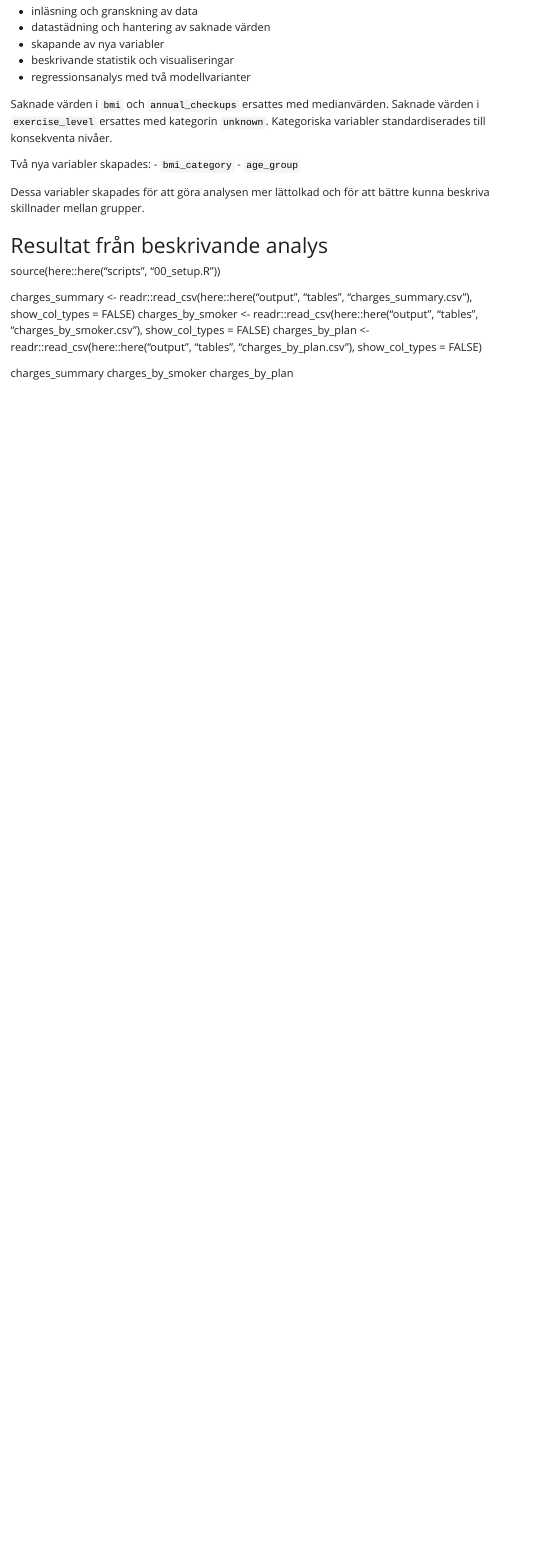
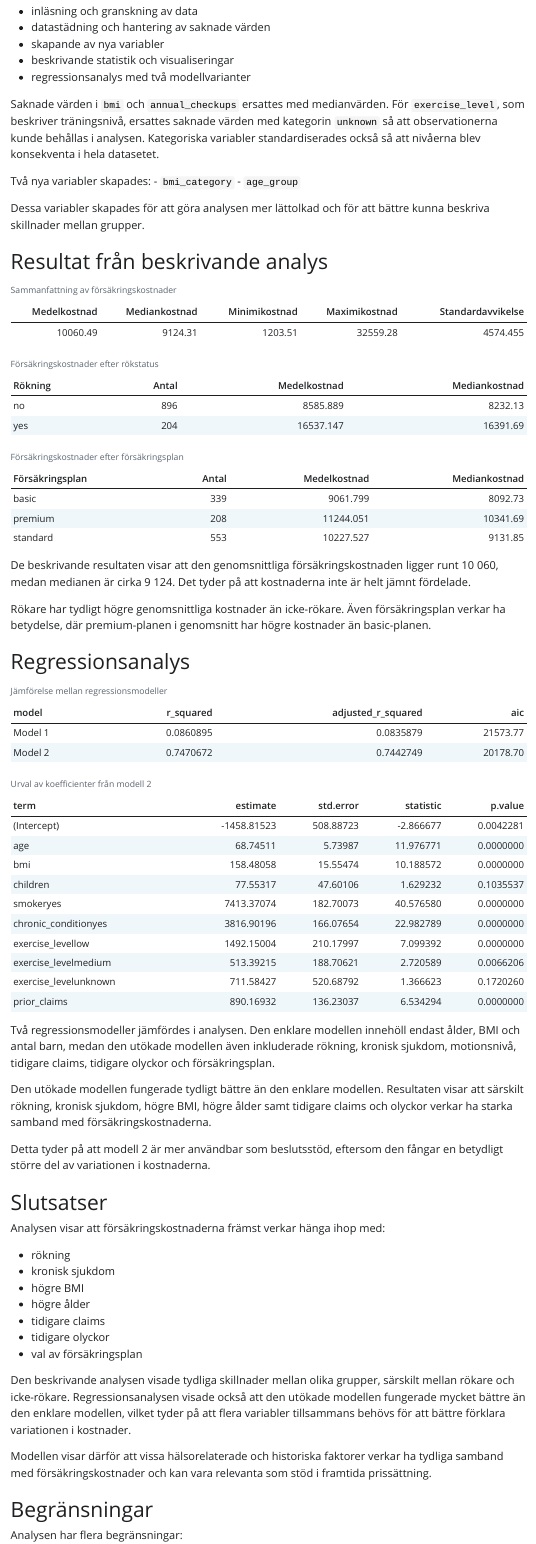
Before and after one commit to Bilalmah1/Induvidull-uppgift-R, a Quarto document (report/report.qmd): the page in a window 1100 px wide, from 630 px down. The pictures show the output file report/report.html that the author committed with the source, opened offline; Quarto's library style sheets are replaced by a plain one without menus.

Commit message:
klar förhoppningsvis men säkert ja

````diff
--- a/report/report.qmd
+++ b/report/report.qmd
@@ -28,19 +45,27 @@ Analysen genomfördes i flera steg:
 - beskrivande statistik och visualiseringar
 - regressionsanalys med två modellvarianter
 
-Saknade värden i `bmi` och `annual_checkups` ersattes med medianvärden. Saknade värden i `exercise_level` ersattes med kategorin `unknown`. Kategoriska variabler standardiserades till konsekventa nivåer.
+Saknade värden i `bmi` och
+`annual_checkups` ersattes med
+medianvärden. För `exercise_level`, som
+beskriver träningsnivå, ersattes saknade
+värden med kategorin `unknown` så att
+observationerna kunde behållas i
+analysen. Kategoriska variabler
+standardiserades också så att nivåerna
+blev konsekventa i hela datasetet.
 
 Två nya variabler skapades:
 - `bmi_category`
 - `age_group`
 
-Dessa variabler skapades för att göra analysen mer lättolkad och för att bättre kunna beskriva skillnader mellan grupper.
+Dessa variabler skapades för att göra
+analysen mer lättolkad och för att bättre
+kunna beskriva skillnader mellan grupper.
+
 
 # Resultat från beskrivande analys
 
 ```{r}
 source(here::here("scripts", "00_setup.R"))
 
-charges_summary <- readr::read_csv(here::here("output", "tables", "charges_summary.csv"), show_col_types = FALSE)
-charges_by_smoker <- readr::read_csv(here::here("output", "tables", "charges_by_smoker.csv"), show_col_types = FALSE)
-charges_by_plan <- readr::read_csv(here::here("output", "tables", "charges_by_plan.csv"), show_col_types = FALSE)
@@ -47,4 +76 @@ charges_by_plan <- readr::read_csv(here::here("output", "tables", "charges_by_pl
 
-charges_summary
-charges_by_smoker
-charges_by_plan
@@ -50,0 +90,3 @@ charges_by_plan
+    "Mediankostnad" = median_charges,
+    "Minimikostnad" = min_charges,
+    "Maximikostnad" = max_charges,
@@ -50,0 +98,12 @@ charges_by_plan
+    "Rökning" = smoker,
+    "Antal" = count,
+    "Medelkostnad" = mean_charges,
+    "Mediankostnad" = median_charges
+  )
+
+charges_by_plan_sv <- charges_by_plan %>%
+  rename(
+    "Försäkringsplan" = plan_type,
+    "Antal" = count,
+    "Medelkostnad" = mean_charges,
+    "Mediankostnad" = median_charges
@@ -50,0 +117,16 @@ charges_by_plan
+De beskrivande resultaten visar att den
+genomsnittliga försäkringskostnaden
+ligger runt 10 060, medan medianen är
+cirka 9 124. Det tyder på att kostnaderna
+inte är helt jämnt fördelade.
+
+Rökare har tydligt högre genomsnittliga
+kostnader än icke-rökare. Även
+försäkringsplan verkar ha betydelse, där
+premium-planen i genomsnitt har högre
+kostnader än basic-planen.
+
+
+# Regressionsanalys
+
+```{r}
@@ -50,0 +143,58 @@ charges_by_plan
+knitr::kable(model_comparison, caption = "Jämförelse mellan regressionsmodeller")
+knitr::kable(head(model_2_coefficients, 10), caption = "Urval av koefficienter från modell 2")
+```
+
+Två regressionsmodeller jämfördes i
+analysen. Den enklare modellen innehöll
+endast ålder, BMI och antal barn, medan
+den utökade modellen även inkluderade
+rökning, kronisk sjukdom, motionsnivå,
+tidigare claims, tidigare olyckor och
+försäkringsplan.
+
+Den utökade modellen fungerade tydligt
+bättre än den enklare modellen.
+Resultaten visar att särskilt rökning,
+kronisk sjukdom, högre BMI, högre ålder
+samt tidigare claims och olyckor verkar
+ha starka samband med
+försäkringskostnaderna.
+
+Detta tyder på att modell 2 är mer
+användbar som beslutsstöd, eftersom den
+fångar en betydligt större del av
+variationen i kostnaderna.
+
+# Slutsatser
+
+Analysen visar att försäkringskostnaderna
+främst verkar hänga ihop med:
+
+- rökning
+- kronisk sjukdom
+- högre BMI
+- högre ålder
+- tidigare claims
+- tidigare olyckor
+- val av försäkringsplan
+
+Den beskrivande analysen visade tydliga
+skillnader mellan olika grupper, särskilt
+mellan rökare och icke-rökare.
+Regressionsanalysen visade också att den
+utökade modellen fungerade mycket bättre
+än den enklare modellen, vilket tyder på
+att flera variabler tillsammans behövs
+för att bättre förklara variationen i
+kostnader.
+
+Modellen visar därför att vissa
+hälsorelaterade och historiska faktorer
+verkar ha tydliga samband med
+försäkringskostnader och kan vara
+relevanta som stöd i framtida
+prissättning.
+
+# Begränsningar
+
+Analysen har flera begränsningar:
````
Also changed, not shown: report/report.html, report/report.qmd (100 more changed lines).
